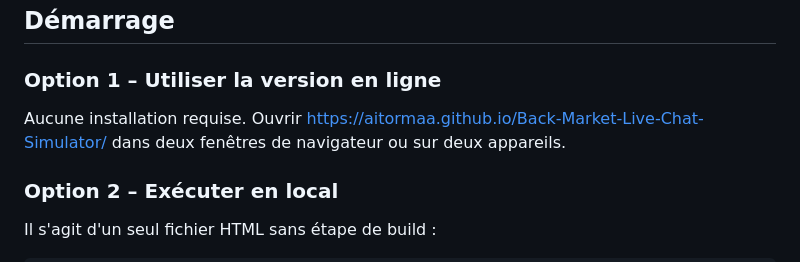
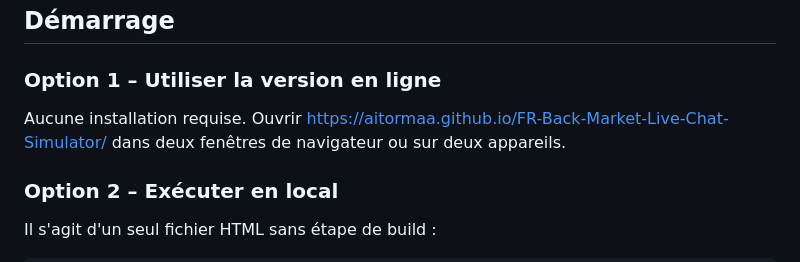
Before and after one commit to aitormaa/FR-Back-Market-Live-Chat-Simulator, a Markdown page: README.md, the part around one of its changes. Drawn GitHub-style.

```diff
--- a/README.md
+++ b/README.md
@@ -62,7 +62,7 @@ Chaque scénario comprend :
 
 ### Option 1 – Utiliser la version en ligne
 
-Aucune installation requise. Ouvrir [https://aitormaa.github.io/Back-Market-Live-Chat-Simulator/](https://aitormaa.github.io/Back-Market-Live-Chat-Simulator/) dans deux fenêtres de navigateur ou sur deux appareils.
+Aucune installation requise. Ouvrir [https://aitormaa.github.io/FR-Back-Market-Live-Chat-Simulator/](https://aitormaa.github.io/FR-Back-Market-Live-Chat-Simulator/) dans deux fenêtres de navigateur ou sur deux appareils.
 
 ### Option 2 – Exécuter en local
 
```
Also changed, not shown: other parts of README.md (+1 -1 lines).
